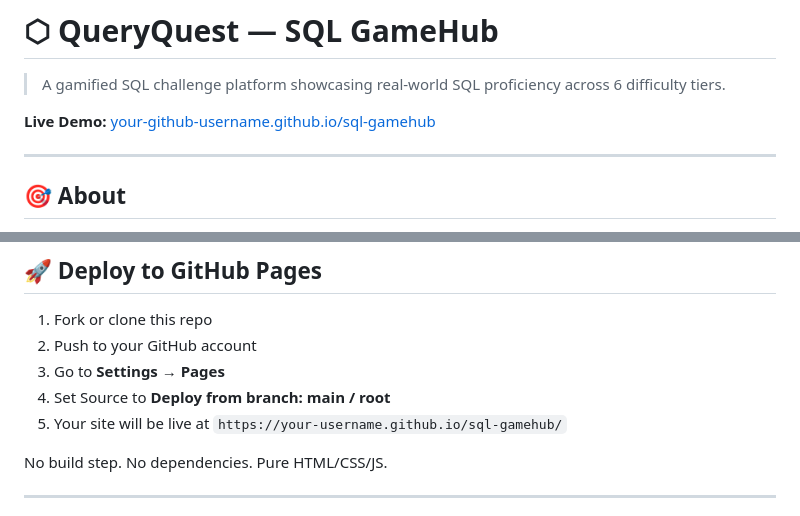
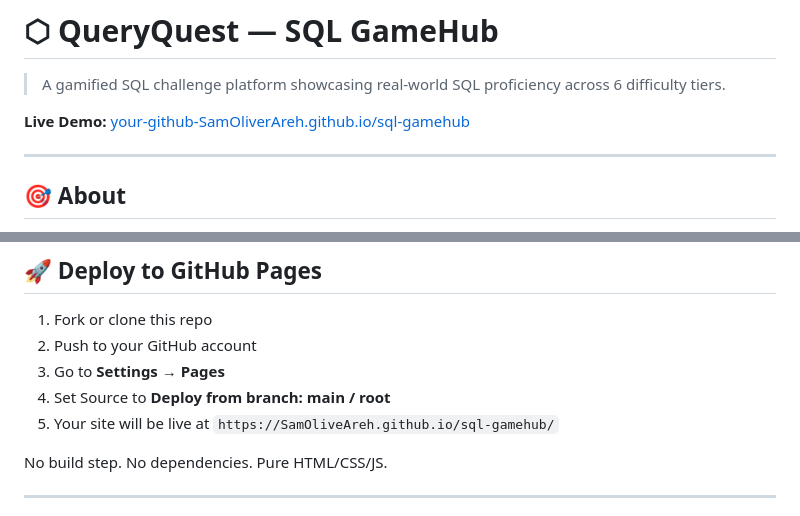
Before and after one commit to SamOliverAreh/sql-gamehub, a Markdown page: README.md, 2 parts joined by grey strips. Drawn GitHub-style.

```diff
--- a/README.md
+++ b/README.md
@@ -2,7 +2,7 @@
 
 > A gamified SQL challenge platform showcasing real-world SQL proficiency across 6 difficulty tiers.
 
-**Live Demo:** [your-github-username.github.io/sql-gamehub](https://github.com)
+**Live Demo:** [your-github-SamOliverAreh.github.io/sql-gamehub](https://github.com)
 
 ---
 
@@ -71,7 +71,7 @@ sql-gamehub/
 2. Push to your GitHub account
 3. Go to **Settings → Pages**
 4. Set Source to **Deploy from branch: main / root**
-5. Your site will be live at `https://your-username.github.io/sql-gamehub/`
+5. Your site will be live at `https://SamOliveAreh.github.io/sql-gamehub/`
 
 No build step. No dependencies. Pure HTML/CSS/JS.
 
```
